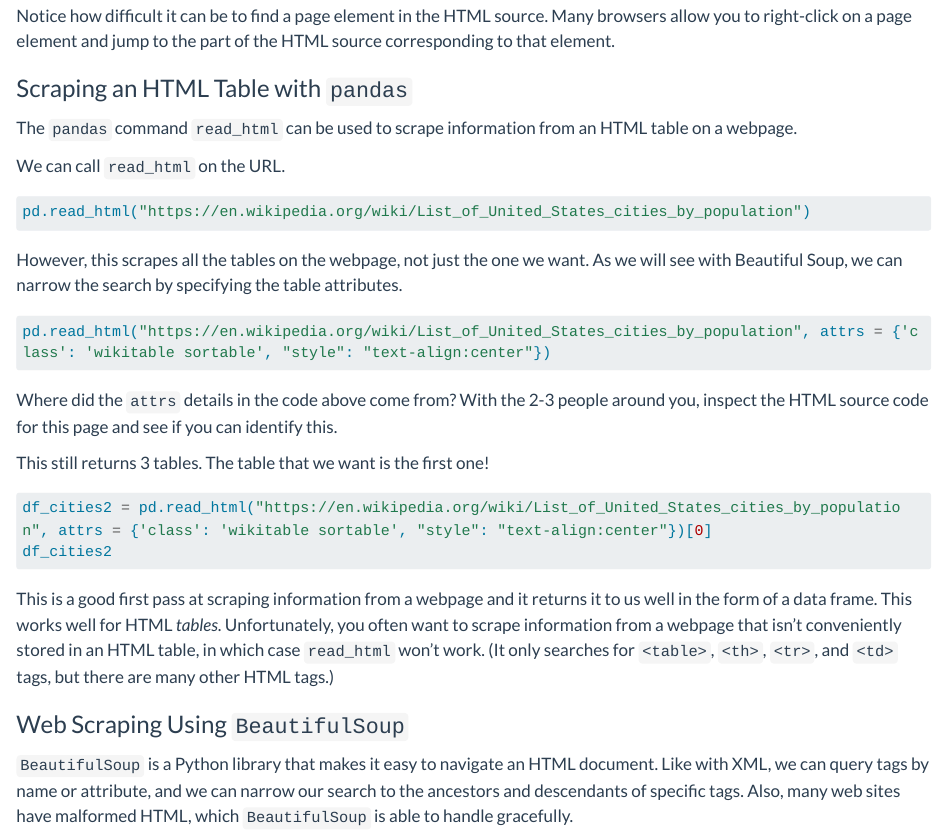
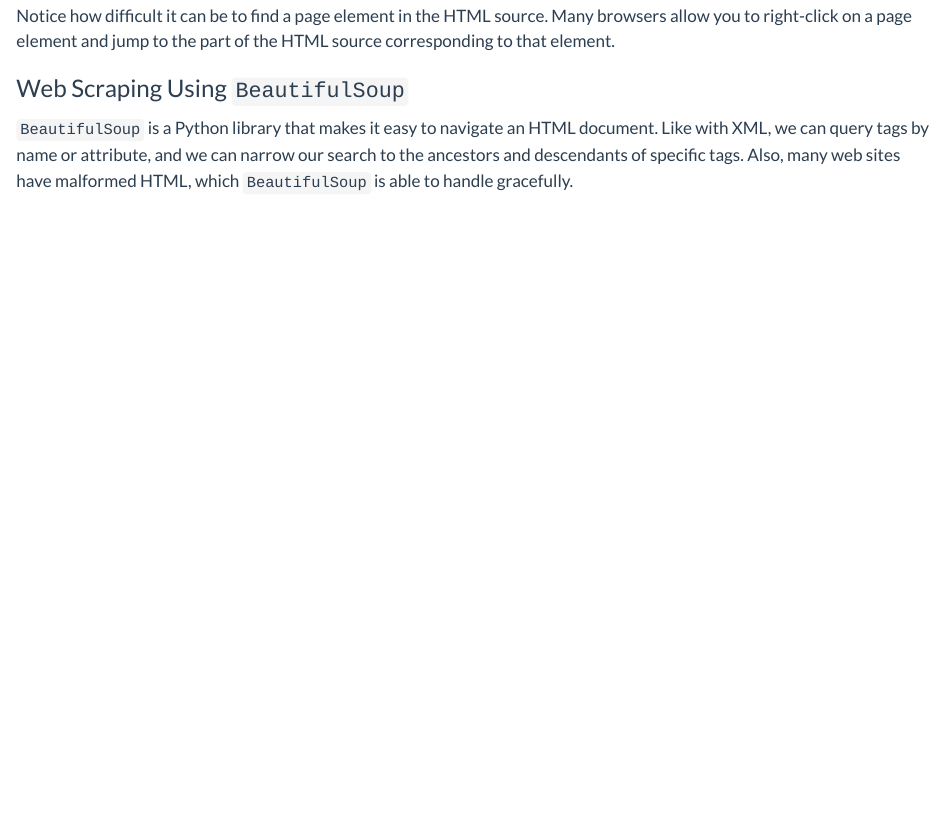
Before and after one commit to DS-ML-with-python/Course-Textbook, a Quarto document (07-webscraping.qmd): the page in a window 1100 px wide, from 2270 px down. Rendered offline with R 4.5, knitr and Pandoc in place of Quarto, with nearby package versions; long lines of code are wrapped.

Commit message:
update webscraping

````diff
--- a/07-webscraping.qmd
+++ b/07-webscraping.qmd
@@ -1,5 +1,7 @@
 ---
 title: "Webscraping"
+execute:
+  eval: false
 ---
 
 ## Introduction
@@ -105,42 +107,7 @@
 
 Notice how difficult it can be to find a page element in the HTML source. Many browsers allow you to right-click on a page element and jump to the part of the HTML source corresponding to that element.
 
-### Scraping an HTML Table with `pandas`
 
-The `pandas` command `read_html` can be used to scrape information from an HTML table on a webpage.
-
-We can call `read_html` on the URL.
-
-```{python}
-#| eval: false
-
-pd.read_html("https://en.wikipedia.org/wiki/List_of_United_States_cities_by_population")
-```
-
-However, this scrapes all the tables on the webpage, not just the one we want. As we will see with Beautiful Soup, we can narrow the search by specifying the table attributes.
-
-```{python}
-#| eval: false
-
-pd.read_html("https://en.wikipedia.org/wiki/List_of_United_States_cities_by_population", attrs = {'class': 'wikitable sortable', "style": "text-align:center"})
-```
-
-:::{.callout-check-in .icon}
-
-Where did the `attrs` details in the code above come from? With the 2-3 people around you, inspect the HTML source code for this page and see if you can identify this.
-
-:::
-
-This still returns 3 tables. The table that we want is the first one!
-
-```{python}
-#| eval: false
-
-df_cities2 = pd.read_html("https://en.wikipedia.org/wiki/List_of_United_States_cities_by_population", attrs = {'class': 'wikitable sortable', "style": "text-align:center"})[0]
-df_cities2
-```
-
-This is a good first pass at scraping information from a webpage and it returns it to us well in the form of a data frame. This works well for HTML *tables*. Unfortunately, you often want to scrape information from a webpage that isn't conveniently stored in an HTML table, in which case `read_html` won't work. (It only searches for `<table>`, `<th>`, `<tr>`, and `<td>` tags, but there are many other HTML tags.)
 
 ### Web Scraping Using `BeautifulSoup`
 
````
Also changed, not shown: docs/search.json, 07-webscraping.qmd (2 more changed lines), 16 other files.
